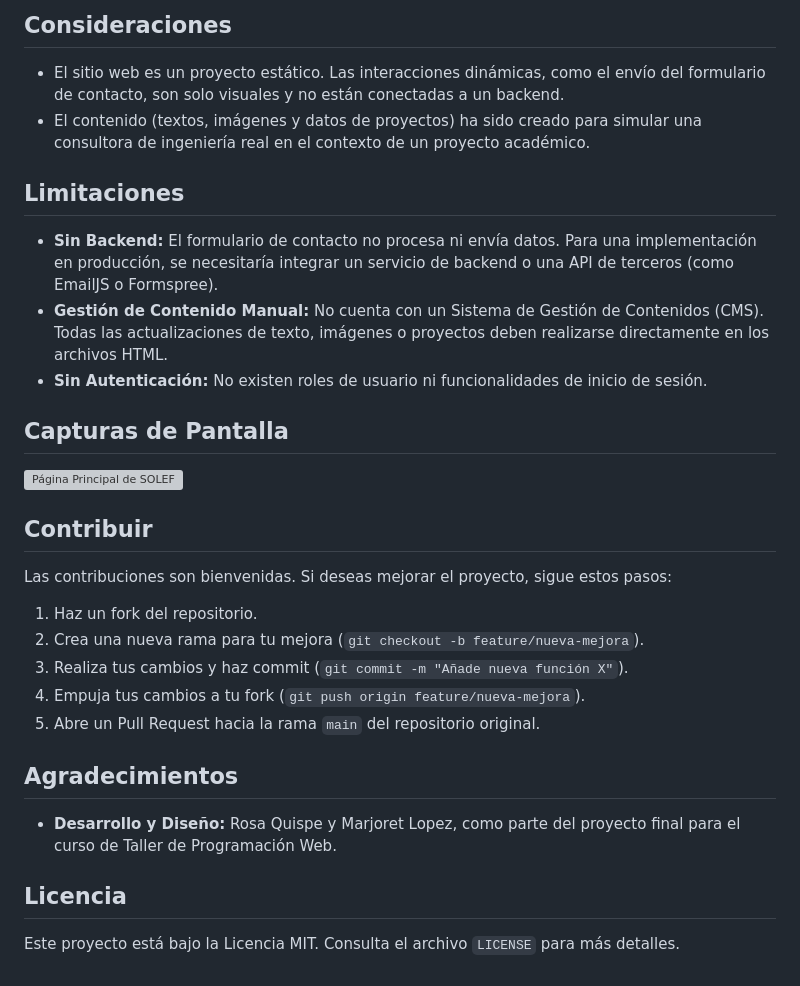
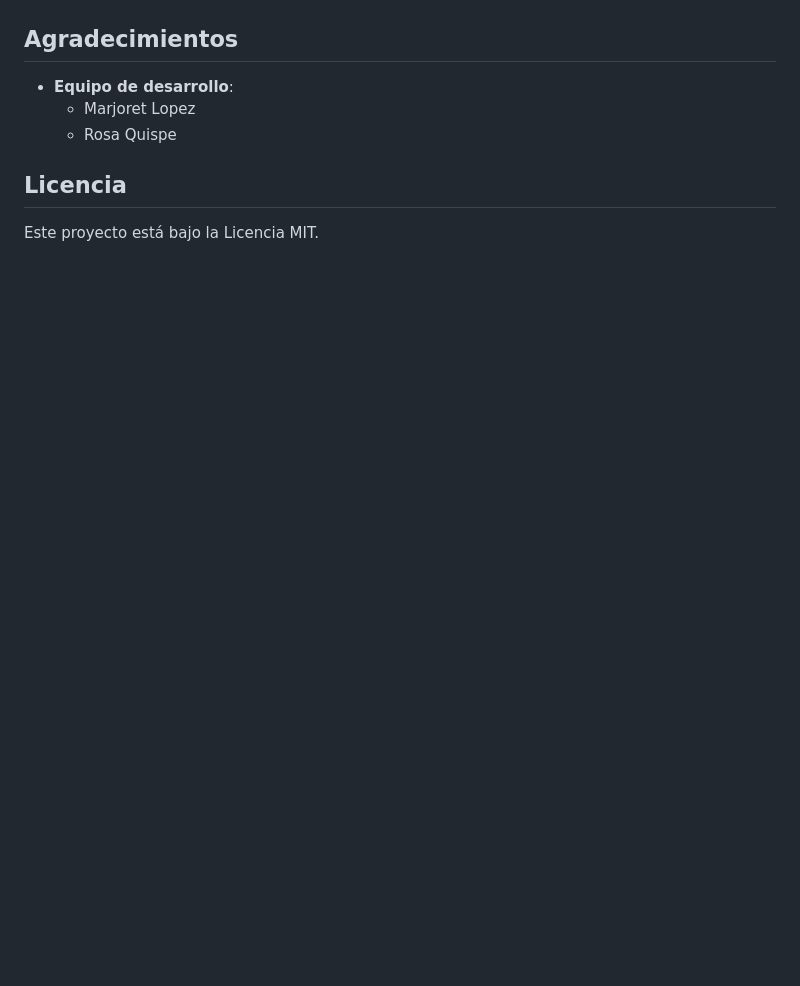
Before and after one commit to Ferinjoque/solef, a Markdown page: README.md, the part around the change printed below. Rendered like a GitHub page; blank space fills up the shorter version; grey boxes are pictures that could not be loaded.

```diff
--- a/README.md
+++ b/README.md
@@ -59,26 +64,11 @@ Navega a través de las diferentes secciones (Nosotros, Servicios, Proyectos, et
 
-## Consideraciones
-- El sitio web es un proyecto estático. Las interacciones dinámicas, como el envío del formulario de contacto, son solo visuales y no están conectadas a un backend.
-- El contenido (textos, imágenes y datos de proyectos) ha sido creado para simular una consultora de ingeniería real en el contexto de un proyecto académico.
-
-## Limitaciones
-- **Sin Backend:** El formulario de contacto no procesa ni envía datos. Para una implementación en producción, se necesitaría integrar un servicio de backend o una API de terceros (como EmailJS o Formspree).
-- **Gestión de Contenido Manual:** No cuenta con un Sistema de Gestión de Contenidos (CMS). Todas las actualizaciones de texto, imágenes o proyectos deben realizarse directamente en los archivos HTML.
-- **Sin Autenticación:** No existen roles de usuario ni funcionalidades de inicio de sesión.
-
-## Capturas de Pantalla
-![Página Principal de SOLEF](assets/img/pagina-principal.png)
-
-## Contribuir
-Las contribuciones son bienvenidas. Si deseas mejorar el proyecto, sigue estos pasos:
-1. Haz un fork del repositorio.
-2. Crea una nueva rama para tu mejora (`git checkout -b feature/nueva-mejora`).
-3. Realiza tus cambios y haz commit (`git commit -m "Añade nueva función X"`).
-4. Empuja tus cambios a tu fork (`git push origin feature/nueva-mejora`).
-5. Abre un Pull Request hacia la rama `main` del repositorio original.
 
 ## Agradecimientos
-- **Desarrollo y Diseño:** Rosa Quispe y Marjoret Lopez, como parte del proyecto final para el curso de Taller de Programación Web.
+
+- **Equipo de desarrollo**:
+    - Marjoret Lopez
+    - Rosa Quispe
 
 ## Licencia
-Este proyecto está bajo la Licencia MIT. Consulta el archivo `LICENSE` para más detalles.
+
+Este proyecto está bajo la Licencia MIT.
```
Also changed, not shown: other parts of README.md (+49 -44 lines).
